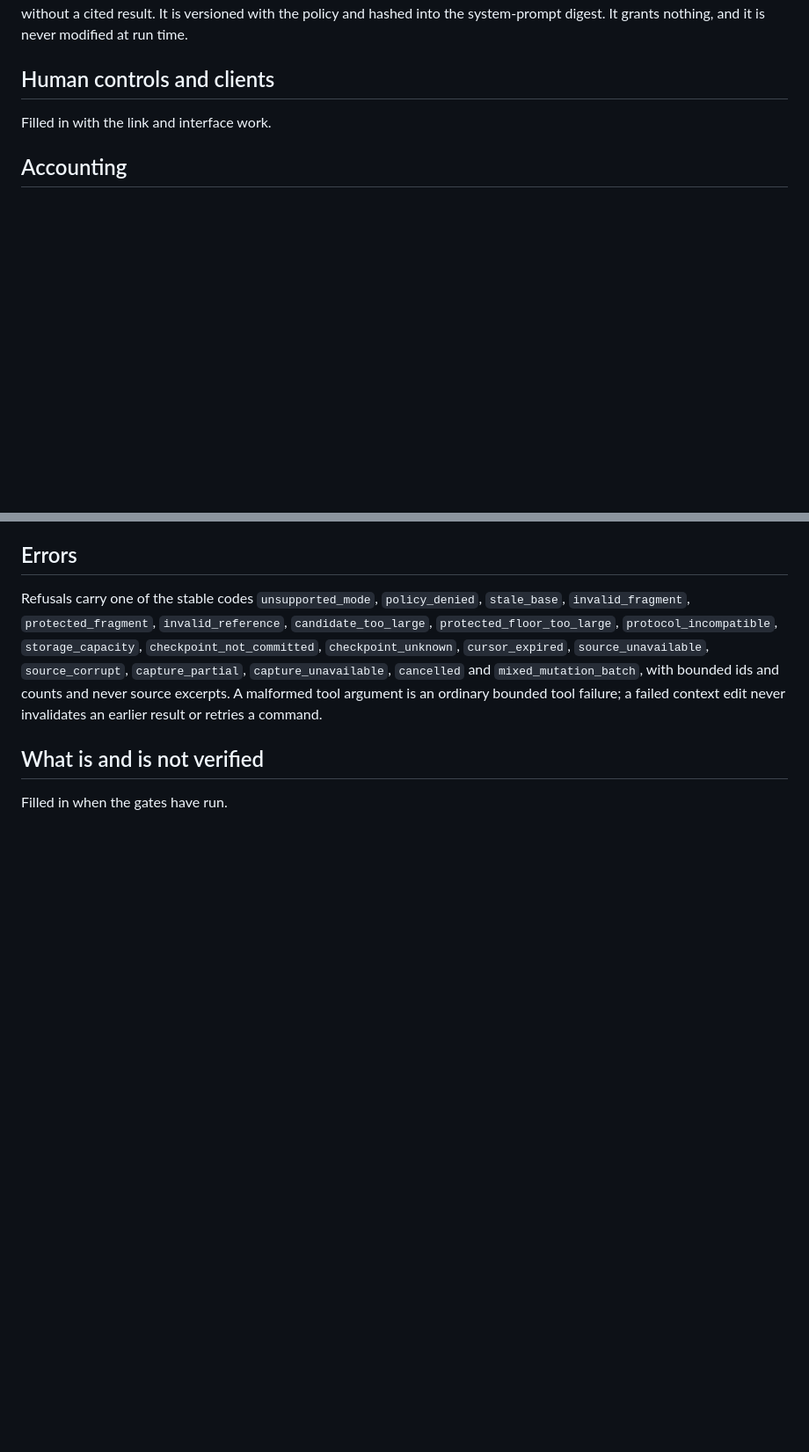
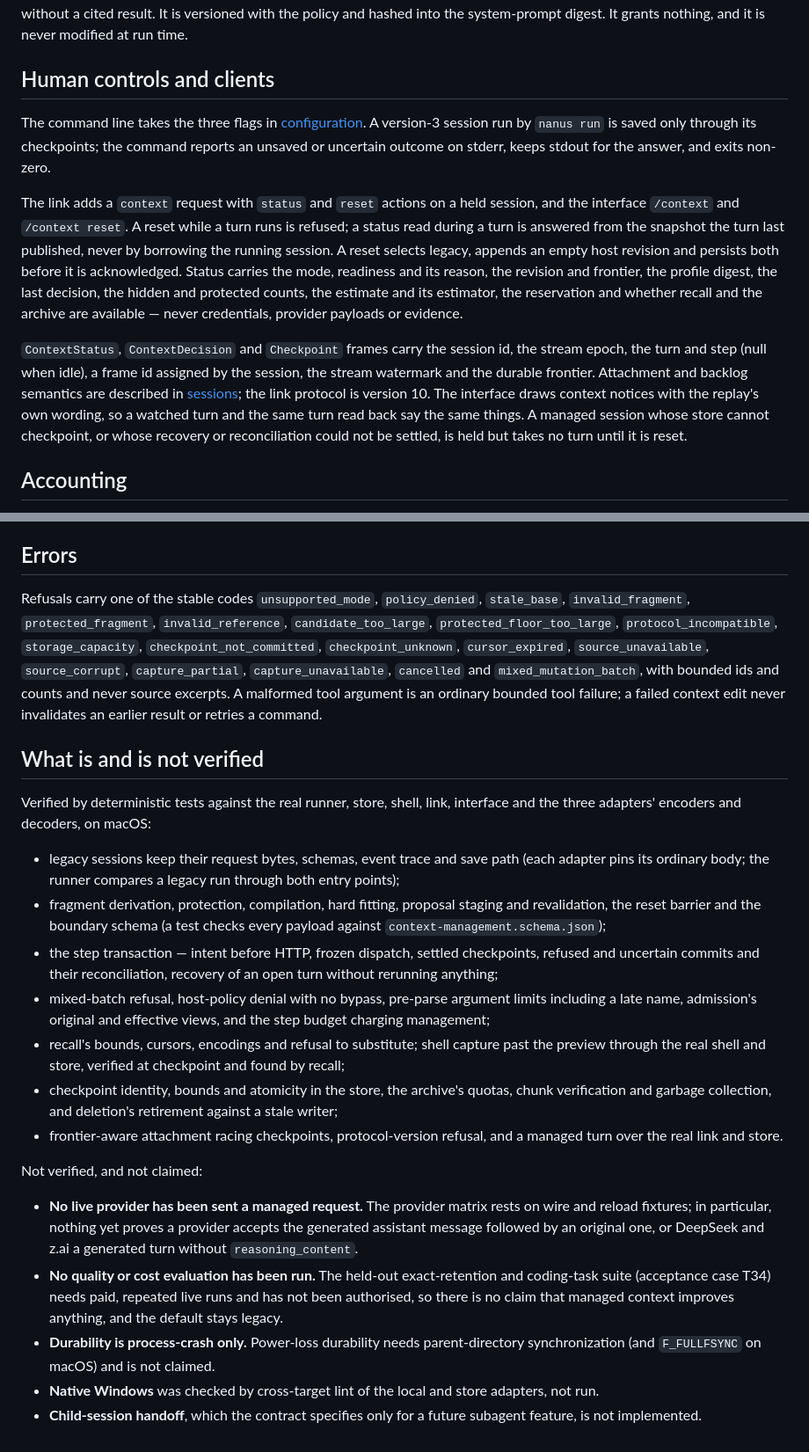
Before and after one commit to antstanley/nanus, a Markdown page: docs/context-management.md, 2 parts joined by grey strips. Shown at 88% size. Rendered like a GitHub page; blank space fills up the shorter version.

Commit message:
Document the link's frontier-aware frames and what managed context does and does not verify
Co-Authored-By: Claude Opus 5.5 <noreply@anthropic.com>

```diff
--- a/docs/context-management.md
+++ b/docs/context-management.md
@@ -326,7 +326,26 @@ at run time.
 
 ## Human controls and clients
 
-Filled in with the link and interface work.
+The command line takes the three flags in [configuration](#configuration-activation-and-limits).
+A version-3 session run by `nanus run` is saved only through its checkpoints; the command reports
+an unsaved or uncertain outcome on stderr, keeps stdout for the answer, and exits non-zero.
+
+The link adds a `context` request with `status` and `reset` actions on a held session, and the
+interface `/context` and `/context reset`. A reset while a turn runs is refused; a status read
+during a turn is answered from the snapshot the turn last published, never by borrowing the
+running session. A reset selects legacy, appends an empty host revision and persists both before
+it is acknowledged. Status carries the mode, readiness and its reason, the revision and frontier,
+the profile digest, the last decision, the hidden and protected counts, the estimate and its
+estimator, the reservation and whether recall and the archive are available — never credentials,
+provider payloads or evidence.
+
+`ContextStatus`, `ContextDecision` and `Checkpoint` frames carry the session id, the stream epoch,
+the turn and step (null when idle), a frame id assigned by the session, the stream watermark and
+the durable frontier. Attachment and backlog semantics are described in
+[sessions](sessions.md#what-travels-over-the-link); the link protocol is version 10. The interface
+draws context notices with the replay's own wording, so a watched turn and the same turn read
+back say the same things. A managed session whose store cannot checkpoint, or whose recovery or
+reconciliation could not be settled, is held but takes no turn until it is reset.
 
 ## Accounting
 
@@ -352,4 +371,36 @@ result or retries a command.
 
 ## What is and is not verified
 
-Filled in when the gates have run.
+Verified by deterministic tests against the real runner, store, shell, link, interface and the
+three adapters' encoders and decoders, on macOS:
+
+- legacy sessions keep their request bytes, schemas, event trace and save path (each adapter pins
+  its ordinary body; the runner compares a legacy run through both entry points);
+- fragment derivation, protection, compilation, hard fitting, proposal staging and revalidation,
+  the reset barrier and the boundary schema (a test checks every payload against
+  `context-management.schema.json`);
+- the step transaction — intent before HTTP, frozen dispatch, settled checkpoints, refused and
+  uncertain commits and their reconciliation, recovery of an open turn without rerunning anything;
+- mixed-batch refusal, host-policy denial with no bypass, pre-parse argument limits including a
+  late name, admission's original and effective views, and the step budget charging management;
+- recall's bounds, cursors, encodings and refusal to substitute; shell capture past the preview
+  through the real shell and store, verified at checkpoint and found by recall;
+- checkpoint identity, bounds and atomicity in the store, the archive's quotas, chunk verification
+  and garbage collection, and deletion's retirement against a stale writer;
+- frontier-aware attachment racing checkpoints, protocol-version refusal, and a managed turn over
+  the real link and store.
+
+Not verified, and not claimed:
+
+- **No live provider has been sent a managed request.** The provider matrix rests on wire and
+  reload fixtures; in particular, nothing yet proves a provider accepts the generated assistant
+  message followed by an original one, or DeepSeek and z.ai a generated turn without
+  `reasoning_content`.
+- **No quality or cost evaluation has been run.** The held-out exact-retention and coding-task
+  suite (acceptance case T34) needs paid, repeated live runs and has not been authorised, so there
+  is no claim that managed context improves anything, and the default stays legacy.
+- **Durability is process-crash only.** Power-loss durability needs parent-directory
+  synchronization (and `F_FULLFSYNC` on macOS) and is not claimed.
+- **Native Windows** was checked by cross-target lint of the local and store adapters, not run.
+- **Child-session handoff**, which the contract specifies only for a future subagent feature, is
+  not implemented.
```
Also changed, not shown: docs/sessions.md (+20 -3 lines).
